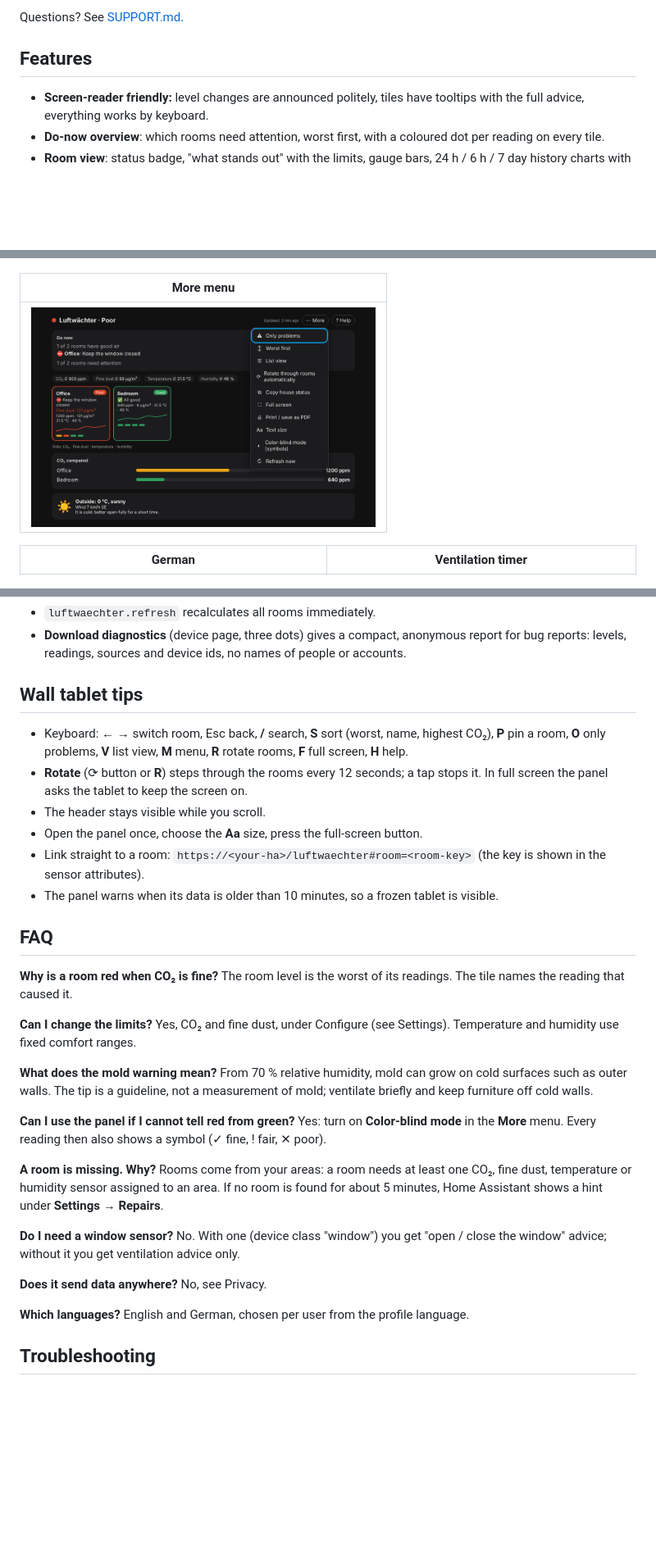
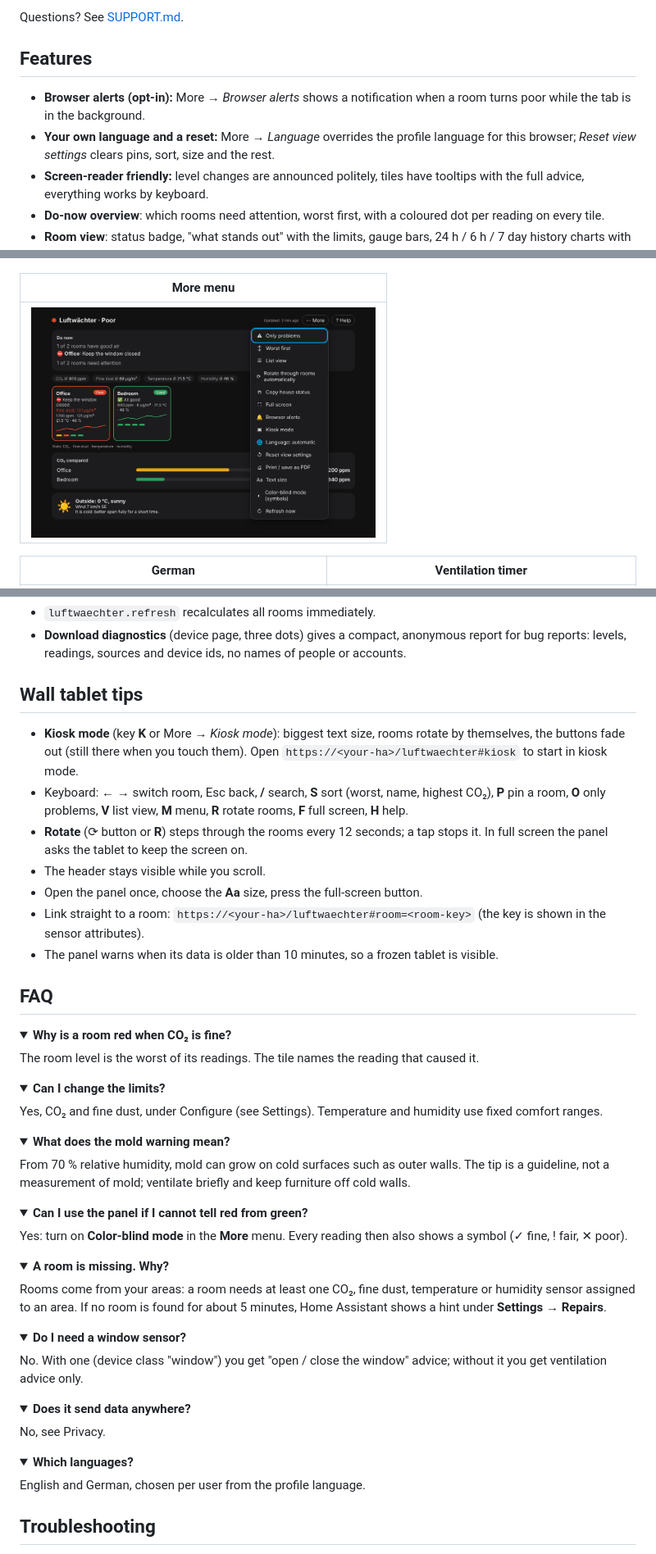
Before and after one commit to DanStasiak/luftwaechter-ha, a Markdown page: README.md, 3 parts joined by grey strips. Shown at 82% size. GitHub-like rendering; pictures changed too: docs/menu.png; folded sections open; blank space fills up the shorter version.

```diff
--- a/README.md
+++ b/README.md
@@ -30,6 +30,8 @@ Companion to the [Luftwächter Windows widget](https://github.com/DanStasiak/air
 Questions? See [SUPPORT.md](SUPPORT.md).
 
 ## Features
+- **Browser alerts (opt-in):** More → *Browser alerts* shows a notification when a room turns poor while the tab is in the background.
+- **Your own language and a reset:** More → *Language* overrides the profile language for this browser; *Reset view settings* clears pins, sort, size and the rest.
 - **Screen-reader friendly:** level changes are announced politely, tiles have tooltips with the full advice, everything works by keyboard.
 - **Do-now overview**: which rooms need attention, worst first, with a coloured dot per reading on every tile.
 - **Room view**: status badge, "what stands out" with the limits, gauge bars, 24 h / 6 h / 7 day history charts with hover readout.
@@ -173,6 +176,7 @@ Prefer clicks to YAML? Import the blueprint and pick the level, an optional room
 - **Download diagnostics** (device page, three dots) gives a compact, anonymous report for bug reports: levels, readings, sources and device ids, no names of people or accounts.
 
 ## Wall tablet tips
+- **Kiosk mode** (key **K** or More → *Kiosk mode*): biggest text size, rooms rotate by themselves, the buttons fade out (still there when you touch them). Open `https://<your-ha>/luftwaechter#kiosk` to start in kiosk mode.
 - Keyboard: ← → switch room, Esc back, **/** search, **S** sort (worst, name, highest CO₂), **P** pin a room, **O** only problems, **V** list view, **M** menu, **R** rotate rooms, **F** full screen, **H** help.
 - **Rotate** (⟳ button or **R**) steps through the rooms every 12 seconds; a tap stops it. In full screen the panel asks the tablet to keep the screen on.
 - The header stays visible while you scroll.
@@ -181,21 +185,54 @@ Prefer clicks to YAML? Import the blueprint and pick the level, an optional room
 - The panel warns when its data is older than 10 minutes, so a frozen tablet is visible.
 
 ## FAQ
-**Why is a room red when CO₂ is fine?** The room level is the worst of its readings. The tile names the reading that caused it.
 
-**Can I change the limits?** Yes, CO₂ and fine dust, under Configure (see Settings). Temperature and humidity use fixed comfort ranges.
+<details><summary><b>Why is a room red when CO₂ is fine?</b></summary>
 
-**What does the mold warning mean?** From 70 % relative humidity, mold can grow on cold surfaces such as outer walls. The tip is a guideline, not a measurement of mold; ventilate briefly and keep furniture off cold walls.
+The room level is the worst of its readings. The tile names the reading that caused it.
 
-**Can I use the panel if I cannot tell red from green?** Yes: turn on **Color-blind mode** in the **More** menu. Every reading then also shows a symbol (✓ fine, ! fair, ✕ poor).
+</details>
 
-**A room is missing. Why?** Rooms come from your areas: a room needs at least one CO₂, fine dust, temperature or humidity sensor assigned to an area. If no room is found for about 5 minutes, Home Assistant shows a hint under **Settings → Repairs**.
+<details><summary><b>Can I change the limits?</b></summary>
 
-**Do I need a window sensor?** No. With one (device class "window") you get "open / close the window" advice; without it you get ventilation advice only.
+Yes, CO₂ and fine dust, under Configure (see Settings). Temperature and humidity use fixed comfort ranges.
 
-**Does it send data anywhere?** No, see Privacy.
+</details>
 
-**Which languages?** English and German, chosen per user from the profile language.
+<details><summary><b>What does the mold warning mean?</b></summary>
+
+From 70 % relative humidity, mold can grow on cold surfaces such as outer walls. The tip is a guideline, not a measurement of mold; ventilate briefly and keep furniture off cold walls.
+
+</details>
+
+<details><summary><b>Can I use the panel if I cannot tell red from green?</b></summary>
+
+Yes: turn on **Color-blind mode** in the **More** menu. Every reading then also shows a symbol (✓ fine, ! fair, ✕ poor).
+
+</details>
+
+<details><summary><b>A room is missing. Why?</b></summary>
+
+Rooms come from your areas: a room needs at least one CO₂, fine dust, temperature or humidity sensor assigned to an area. If no room is found for about 5 minutes, Home Assistant shows a hint under **Settings → Repairs**.
+
+</details>
+
+<details><summary><b>Do I need a window sensor?</b></summary>
+
+No. With one (device class "window") you get "open / close the window" advice; without it you get ventilation advice only.
+
+</details>
+
+<details><summary><b>Does it send data anywhere?</b></summary>
+
+No, see Privacy.
+
+</details>
+
+<details><summary><b>Which languages?</b></summary>
+
+English and German, chosen per user from the profile language.
+
+</details>
 
 ## Troubleshooting
 - **No rooms in the panel**: the sensors must belong to an area (directly or through their device) and be CO₂ or PM2.5 sensors.
```
Also changed, not shown: other parts of README.md (+1 -0 lines), CHANGELOG.md (+12 -0 lines), README.de.md (+5 -1 lines), 7 other files.
